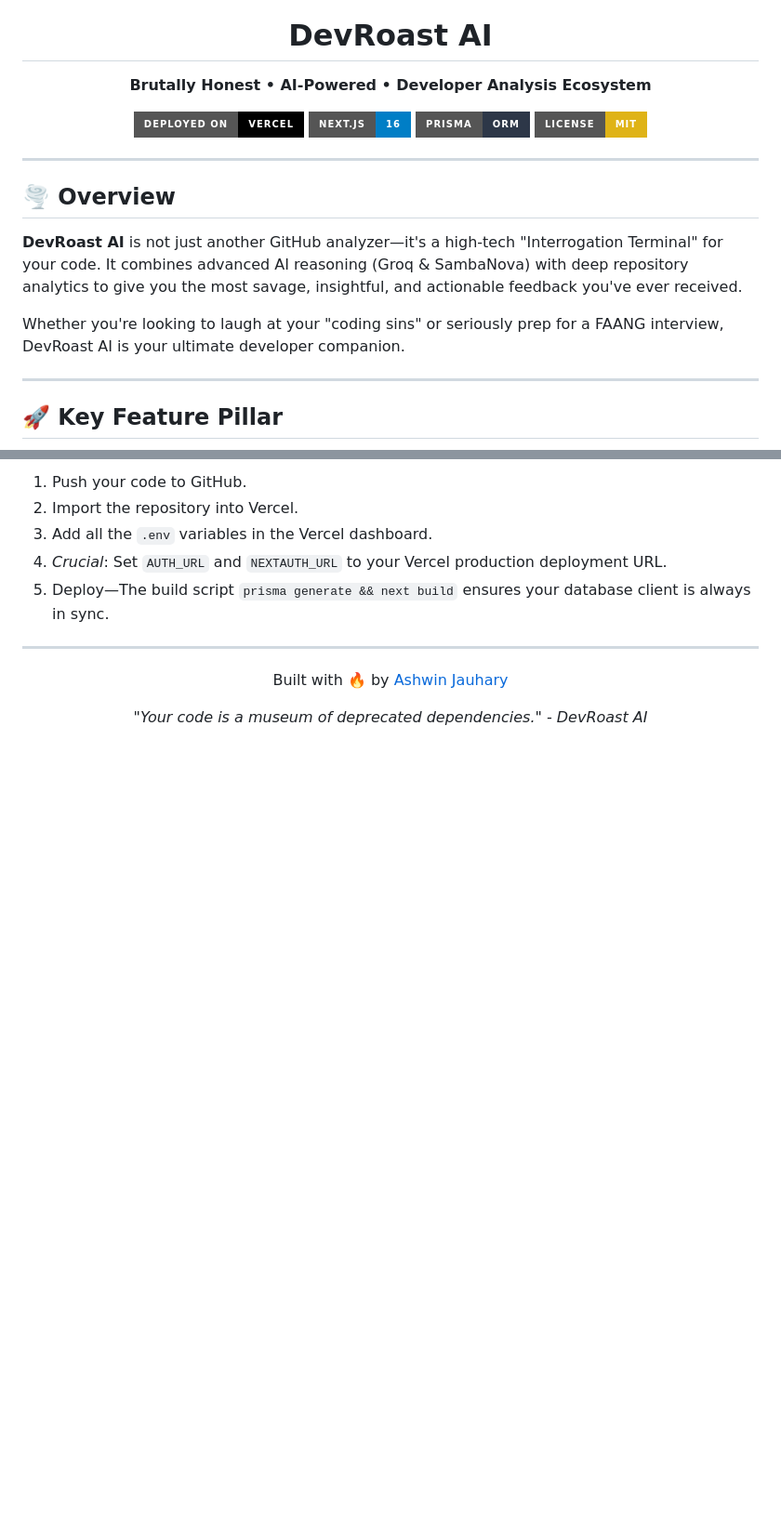
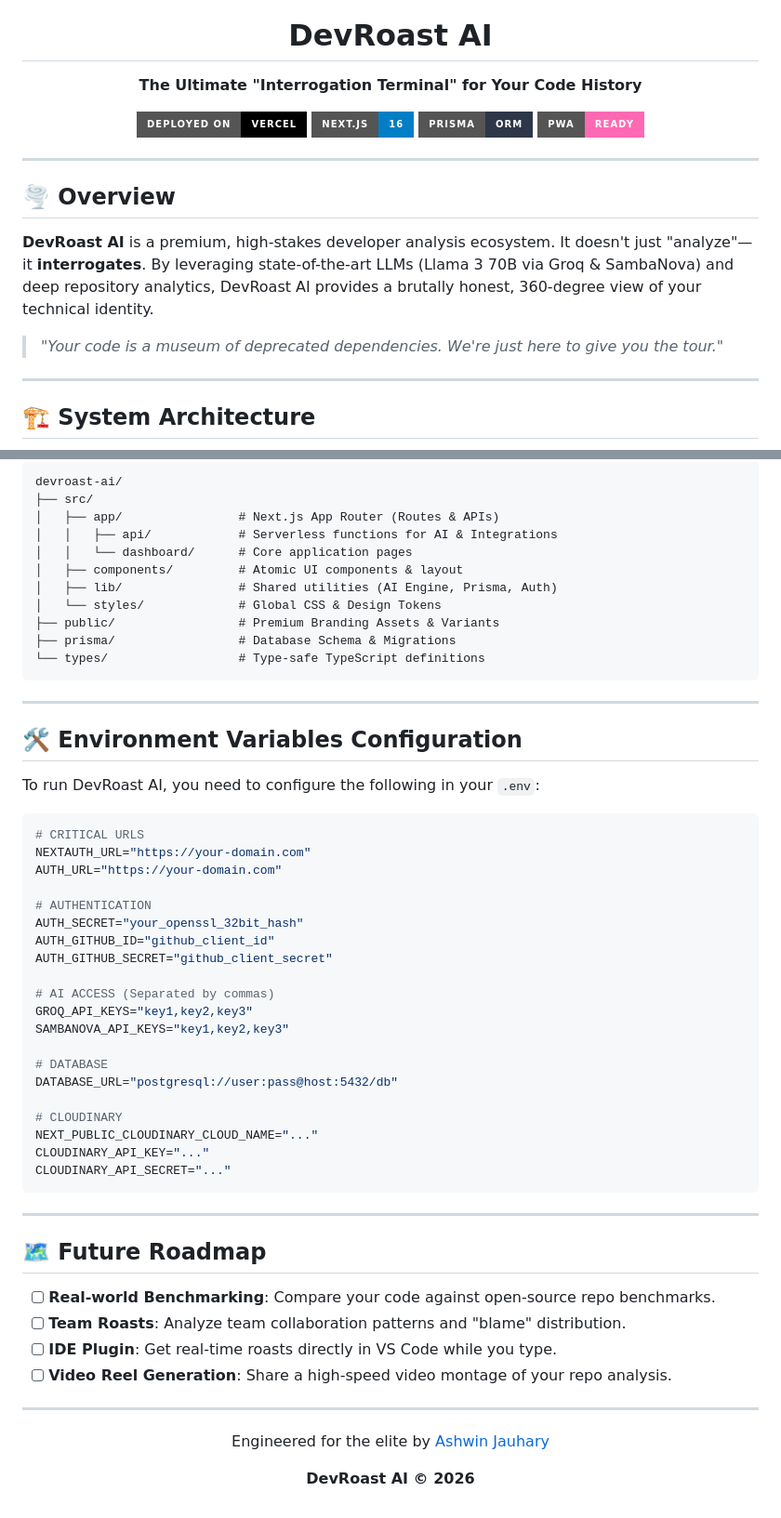
Before and after one commit to Ashwinjauhary/DevRoast-Ai, a Markdown page: README.md, 2 parts joined by grey strips. Shown at 93% size. Drawn GitHub-style; badges without logos; blank space fills up the shorter version.

Commit message:
docs: the ultimate comprehensive readme with architecture and roadmap

````diff
--- a/README.md
+++ b/README.md
@@ -1,22 +1,22 @@
 <div align="center">
   <img src="public/logo.png" width="160" height="160" alt="DevRoast AI Logo">
   <h1>DevRoast AI</h1>
-  <p><strong>Brutally Honest • AI-Powered • Developer Analysis Ecosystem</strong></p>
+  <p><strong>The Ultimate "Interrogation Terminal" for Your Code History</strong></p>
 
   [![Vercel Deployment](https://img.shields.io/badge/Deployed%20on-Vercel-black?style=for-the-badge&logo=vercel)](https://dev-roast-ai-sand.vercel.app)
   [![Next.js 16](https://img.shields.io/badge/Next.js-16-blue?style=for-the-badge&logo=nextdotjs)](https://nextjs.org/)
   [![Prisma](https://img.shields.io/badge/Prisma-ORM-2D3748?style=for-the-badge&logo=prisma)](https://www.prisma.io/)
-  [![License: MIT](https://img.shields.io/badge/License-MIT-yellow.svg?style=for-the-badge)](https://opensource.org/licenses/MIT)
+  [![PWA Ready](https://img.shields.io/badge/PWA-Ready-hotpink?style=for-the-badge&logo=pwa)](https://web.dev/progressive-web-apps/)
 </div>
 
 ---
 
 ## 🌪️ Overview
-**DevRoast AI** is not just another GitHub analyzer—it's a high-tech "Interrogation Terminal" for your code. It combines advanced AI reasoning (Groq & SambaNova) with deep repository analytics to give you the most savage, insightful, and actionable feedback you've ever received.
+**DevRoast AI** is a premium, high-stakes developer analysis ecosystem. It doesn't just "analyze"—it **interrogates**. By leveraging state-of-the-art LLMs (Llama 3 70B via Groq & SambaNova) and deep repository analytics, DevRoast AI provides a brutally honest, 360-degree view of your technical identity.
 
-Whether you're looking to laugh at your "coding sins" or seriously prep for a FAANG interview, DevRoast AI is your ultimate developer companion.
+> *"Your code is a museum of deprecated dependencies. We're just here to give you the tour."*
 
 ---
 
-## 🚀 Key Feature Pillar
+## 🏗️ System Architecture
 
@@ -126,13 +100,58 @@ We've implemented a robust "Exhaustion Strategy":
 
-1.  Push your code to GitHub.
-2.  Import the repository into Vercel.
-3.  Add all the `.env` variables in the Vercel dashboard.
-4.  *Crucial*: Set `AUTH_URL` and `NEXTAUTH_URL` to your Vercel production deployment URL.
-5.  Deploy—The build script `prisma generate && next build` ensures your database client is always in sync.
+```text
+devroast-ai/
+├── src/
+│   ├── app/                # Next.js App Router (Routes & APIs)
+│   │   ├── api/            # Serverless functions for AI & Integrations
+│   │   └── dashboard/      # Core application pages
+│   ├── components/         # Atomic UI components & layout
+│   ├── lib/                # Shared utilities (AI Engine, Prisma, Auth)
+│   └── styles/             # Global CSS & Design Tokens
+├── public/                 # Premium Branding Assets & Variants
+├── prisma/                 # Database Schema & Migrations
+└── types/                  # Type-safe TypeScript definitions
+```
+
+---
+
+## 🛠️ Environment Variables Configuration
+
+To run DevRoast AI, you need to configure the following in your `.env`:
+
+```env
+# CRITICAL URLS
+NEXTAUTH_URL="https://your-domain.com"
+AUTH_URL="https://your-domain.com"
+
+# AUTHENTICATION
+AUTH_SECRET="your_openssl_32bit_hash"
+AUTH_GITHUB_ID="github_client_id"
+AUTH_GITHUB_SECRET="github_client_secret"
+
+# AI ACCESS (Separated by commas)
+GROQ_API_KEYS="key1,key2,key3"
+SAMBANOVA_API_KEYS="key1,key2,key3"
+
+# DATABASE
+DATABASE_URL="postgresql://user:pass@host:5432/db"
+
+# CLOUDINARY
+NEXT_PUBLIC_CLOUDINARY_CLOUD_NAME="..."
+CLOUDINARY_API_KEY="..."
+CLOUDINARY_API_SECRET="..."
+```
+
+---
+
+## 🗺️ Future Roadmap
+- [ ] **Real-world Benchmarking**: Compare your code against open-source repo benchmarks.
+- [ ] **Team Roasts**: Analyze team collaboration patterns and "blame" distribution.
+- [ ] **IDE Plugin**: Get real-time roasts directly in VS Code while you type.
+- [ ] **Video Reel Generation**: Share a high-speed video montage of your repo analysis.
 
 ---
 
 <div align="center">
-  <p>Built with 🔥 by <a href="https://github.com/Ashwinjauhary">Ashwin Jauhary</a></p>
-  <p><em>"Your code is a museum of deprecated dependencies." - DevRoast AI</em></p>
+  <p>Engineered for the elite by <a href="https://github.com/Ashwinjauhary">Ashwin Jauhary</a></p>
+  <p><strong>DevRoast AI © 2026</strong></p>
 </div>
````
Also changed, not shown: other parts of README.md (+58 -84 lines).
